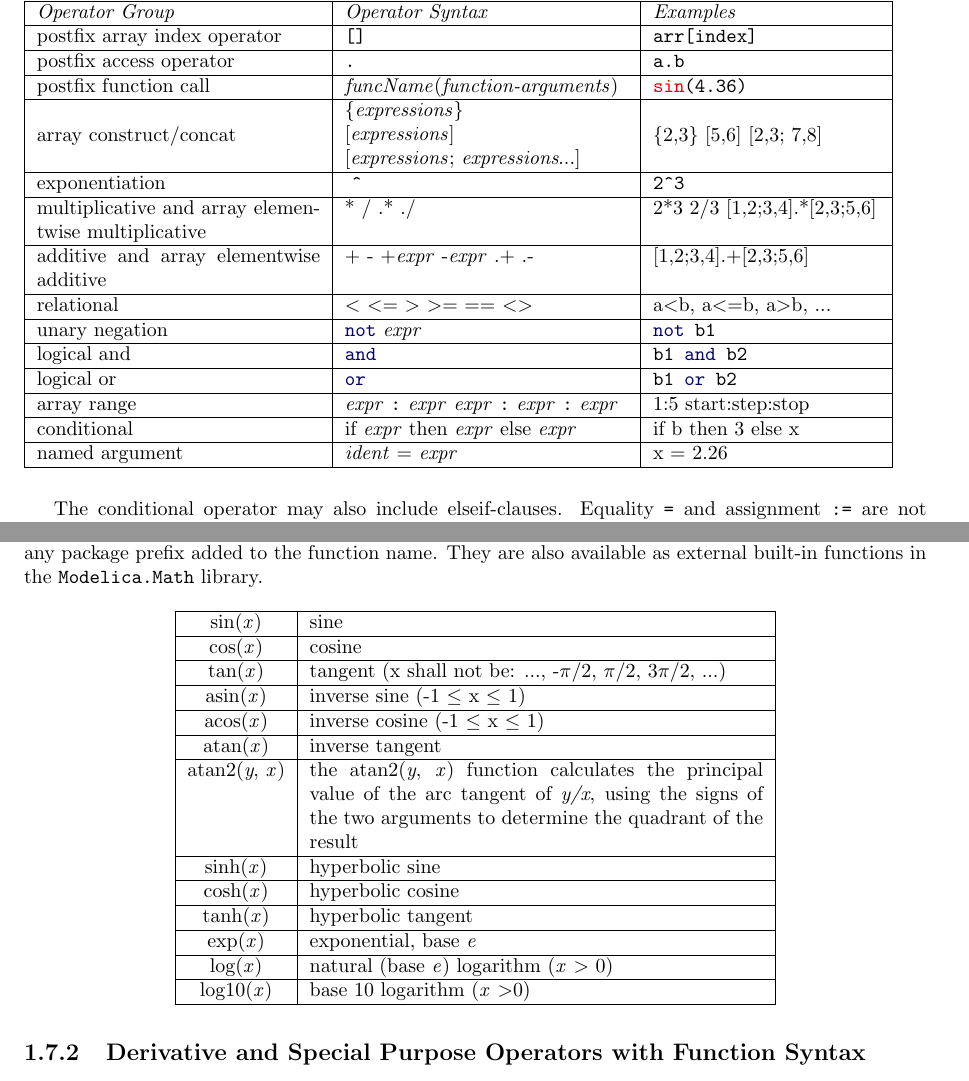
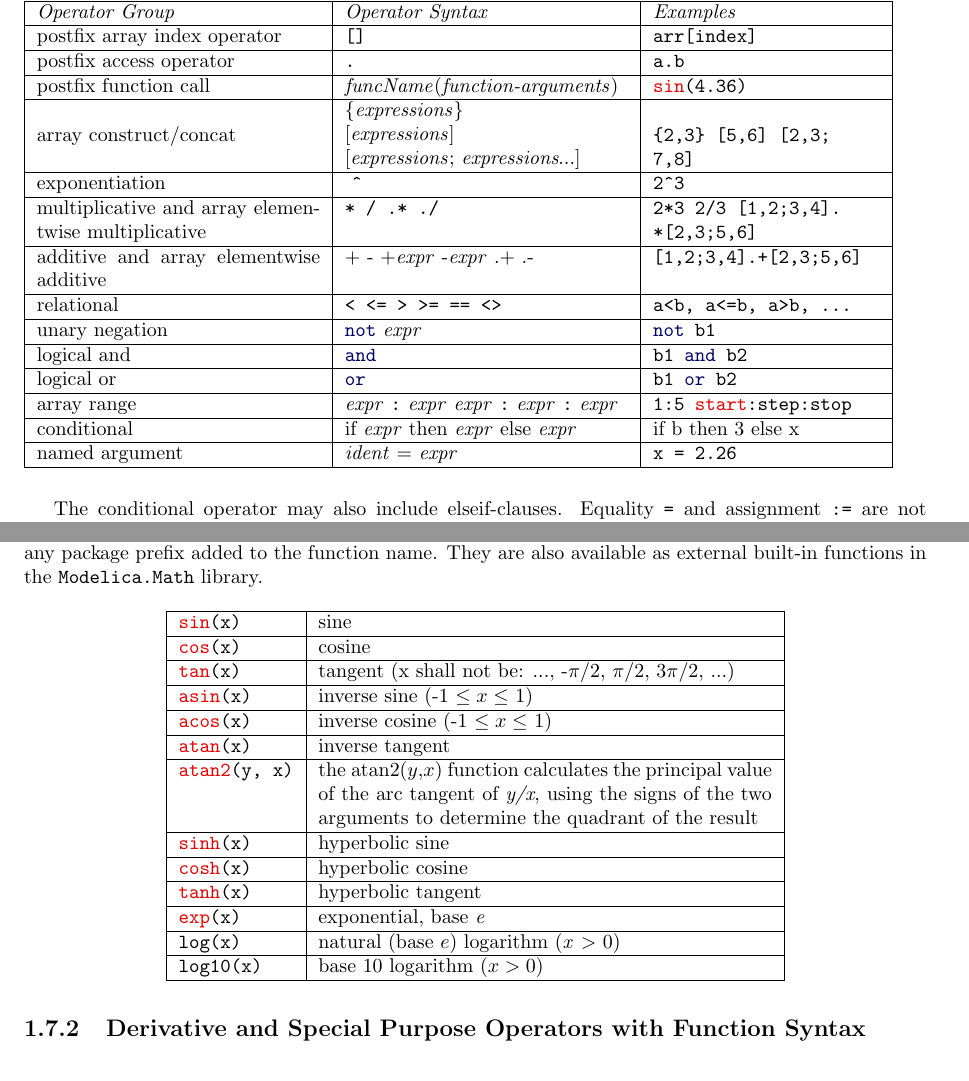
Before and after one commit to modelica/ModelicaSpecification, a LaTeX thesis (MLS.tex, which reads chapters/operatorsandexpressions.tex): two parts of pages 3 and 9 of 20, joined at a grey line, cut so that both start at the same text. Compiled offline with pdfLaTeX.

Commit message:
More formatting of inline code

```diff
--- a/chapters/operatorsandexpressions.tex
+++ b/chapters/operatorsandexpressions.tex
@@ -59,21 +59,20 @@ postfix function call & \emph{funcName}(\emph{function-arguments}) & \lstinline[
 array construct/concat & \begin{tabular}{@{}p{5cm}@{}}\{\emph{expressions}\}\\
 {[}\emph{expressions}{]}\\
 {[}\emph{expressions}; \emph{expressions}...{]}
-\end{tabular} & \{2,3\} {[}5,6{]} {[}2,3; 7,8{]} \\ \hline
+\end{tabular} & \lstinline[basicstyle=\ttfamily]!{2,3} [5,6] [2,3; 7,8]! \\ \hline
 exponentiation & \ \lstinline[basicstyle=\ttfamily]!^!{} & \lstinline[basicstyle=\ttfamily]!2^3! \\ \hline
-multiplicative and array elementwise multiplicative & * / .* ./ & 2*3 2/3 {[}1,2;3,4{]}.*{[}2,3;5,6{]} \\ \hline
-additive and array elementwise additive & + - +\emph{expr} -\emph{expr} .+ .- & {[}1,2;3,4{]}.+{[}2,3;5,6{]}\\ \hline
-relational & \textless{} \textless{}= \textgreater{} \textgreater{}= == \textless{}\textgreater{} &
-a\textless{}b, a\textless{}=b, a\textgreater{}b, ...\\ \hline
+multiplicative and array elementwise multiplicative & \lstinline[basicstyle=\ttfamily]!* / .* ./! & \lstinline[basicstyle=\ttfamily]!2*3 2/3 [1,2;3,4].*[2,3;5,6]! \\ \hline
+additive and array elementwise additive & + - +\emph{expr} -\emph{expr} .+ .- & \lstinline[basicstyle=\ttfamily]![1,2;3,4].+[2,3;5,6]!\\ \hline
+relational & \lstinline[basicstyle=\ttfamily]!< <= > >= == <>! &
+\lstinline[basicstyle=\ttfamily]!a<b, a<=b, a>b, ...!\\ \hline
 unary negation & \lstinline[basicstyle=\ttfamily]!not! \emph{expr} & \lstinline[basicstyle=\ttfamily]!not b1! \\ \hline
 logical and & \lstinline[basicstyle=\ttfamily]!and! & \lstinline[basicstyle=\ttfamily]!b1 and b2! \\ \hline
 logical or & \lstinline[basicstyle=\ttfamily]!or! & \lstinline[basicstyle=\ttfamily]!b1 or b2!\\ \hline
 array range & \emph{expr} \lstinline[basicstyle=\ttfamily]!:! \emph{expr}
-\emph{expr} \lstinline[basicstyle=\ttfamily]!:! \emph{expr} \lstinline[basicstyle=\ttfamily]!:! \emph{expr} & 1:5
-start:step:stop\\ \hline
+\emph{expr} \lstinline[basicstyle=\ttfamily]!:! \emph{expr} \lstinline[basicstyle=\ttfamily]!:! \emph{expr} & \lstinline[basicstyle=\ttfamily]!1:5 start:step:stop!\\ \hline
 conditional & if \emph{expr} then \emph{expr} else \emph{expr} & if b
 then 3 else x\\ \hline
-named argument & \emph{ident} = \emph{expr} & x = 2.26\\ \hline
+named argument & \emph{ident} = \emph{expr} & \lstinline[basicstyle=\ttfamily]!x = 2.26!\\ \hline
 \end{tabular}
 \end{table}
 
@@ -514,27 +513,22 @@ and can be called directly without any package prefix added to the
 function name. They are also available as external built-in functions in
 the \lstinline[basicstyle=\ttfamily]!Modelica.Math! library.
 
-%TODO-BACK Emph x as code?
-\begin{longtable}{|c|p{8cm}|}
+%TODO-BACK Should the right column also be formatted as code? e.g. atan2()?
+\begin{longtable}{|l|p{8cm}|}
 \hline \endhead
-sin(\emph{x}) & sine\\ \hline
-cos(\emph{x}) & cosine\\ \hline
-tan(\emph{x}) & tangent (x shall not be: ..., -$\pi$/2, $\pi$/2, 3$\pi$/2,
-...)\\ \hline
-asin(\emph{x}) & inverse sine (-1 $\le$ x $\le$ 1)\\ \hline
-acos(\emph{x}) & inverse cosine (-1 $\le$ x $\le$ 1)\\ \hline
-atan(\emph{x}) & inverse tangent\\ \hline
-atan2(\emph{y}, \emph{x}) & the atan2(\emph{y},
-\emph{x}) function calculates the principal value of the arc tangent of
-\emph{y/x}, using the signs of the two arguments to
-determine the quadrant of the result\\ \hline
-sinh(\emph{x}) & hyperbolic sine\\ \hline
-cosh(\emph{x}) & hyperbolic cosine\\ \hline
-tanh(\emph{x}) & hyperbolic tangent\\ \hline
-exp(\emph{x}) & exponential, base \emph{e}\\ \hline
-log(\emph{x}) & natural (base \emph{e}) logarithm (\emph{x}
-\textgreater{} 0)\\ \hline
-log10(\emph{x}) & base 10 logarithm (\emph{x} \textgreater{}0)\\ \hline
+\lstinline[basicstyle=\ttfamily]!sin(x)! & sine\\ \hline
+\lstinline[basicstyle=\ttfamily]!cos(x)! & cosine\\ \hline
+\lstinline[basicstyle=\ttfamily]!tan(x)! & tangent (x shall not be: ..., -$\pi$/2, $\pi$/2, 3$\pi$/2, ...)\\ \hline
+\lstinline[basicstyle=\ttfamily]!asin(x)! & inverse sine (-1 $\le x \le$ 1)\\ \hline
+\lstinline[basicstyle=\ttfamily]!acos(x)! & inverse cosine (-1 $\le x \le$ 1)\\ \hline
+\lstinline[basicstyle=\ttfamily]!atan(x)! & inverse tangent\\ \hline
+\lstinline[basicstyle=\ttfamily]!atan2(y, x)! & the atan2($y$,$x$) function calculates the principal value of the arc tangent of \emph{y/x}, using the signs of the two arguments to determine the quadrant of the result\\ \hline
+\lstinline[basicstyle=\ttfamily]!sinh(x)! & hyperbolic sine\\ \hline
+\lstinline[basicstyle=\ttfamily]!cosh(x)! & hyperbolic cosine\\ \hline
+\lstinline[basicstyle=\ttfamily]!tanh(x)! & hyperbolic tangent\\ \hline
+\lstinline[basicstyle=\ttfamily]!exp(x)! & exponential, base \emph{e}\\ \hline
+\lstinline[basicstyle=\ttfamily]!log(x)! & natural (base $e$) logarithm (\emph{x} \textgreater{} 0)\\ \hline
+\lstinline[basicstyle=\ttfamily]!log10(x)! & base 10 logarithm ($x>0$)\\ \hline
 \end{longtable}
 
 \subsection{Derivative and Special Purpose Operators with Function Syntax}\doublelabel{derivative-and-special-purpose-operators-with-function-syntax}
```
Also changed, not shown: chapters/operatorsandexpressions.tex (24 more changed lines).
